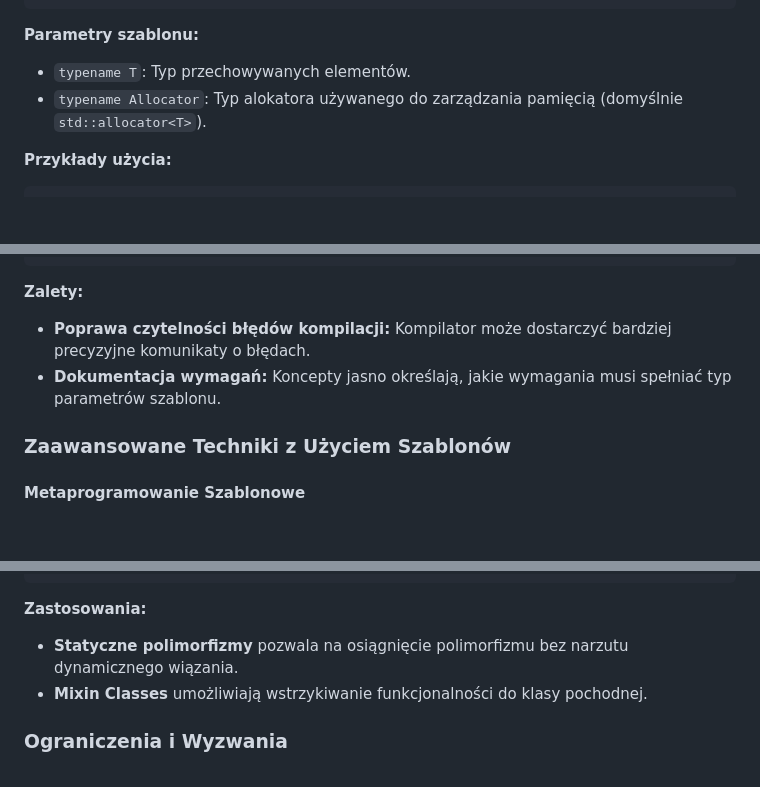
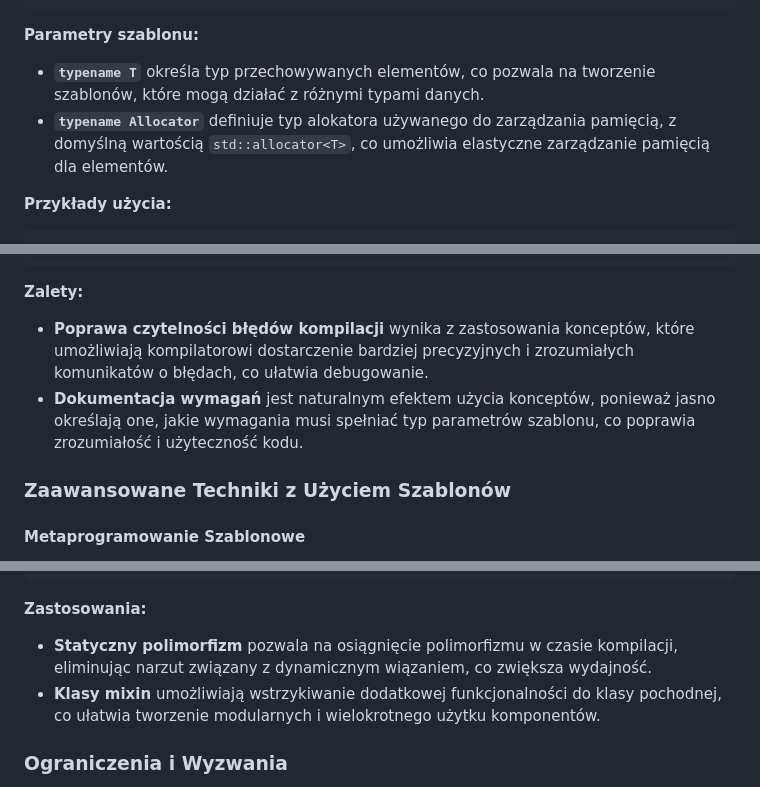
Before and after one commit to djeada/Od-C-do-Cpp, a Markdown page: notatki/21_szablony.md, 3 parts joined by grey strips. Drawn GitHub-style; blank space fills up the shorter version.

```diff
--- a/notatki/21_szablony.md
+++ b/notatki/21_szablony.md
@@ -332,8 +337,8 @@ class vector {
 
 **Parametry szablonu:**
 
-- `typename T`: Typ przechowywanych elementów.
-- `typename Allocator`: Typ alokatora używanego do zarządzania pamięcią (domyślnie `std::allocator<T>`).
+- **`typename T`** określa typ przechowywanych elementów, co pozwala na tworzenie szablonów, które mogą działać z różnymi typami danych.
+- **`typename Allocator`** definiuje typ alokatora używanego do zarządzania pamięcią, z domyślną wartością `std::allocator<T>`, co umożliwia elastyczne zarządzanie pamięcią dla elementów.
 
 **Przykłady użycia:**
 
@@ -605,8 +614,8 @@ T multiply(T a, T b) {
 
 **Zalety:**
 
-- **Poprawa czytelności błędów kompilacji:** Kompilator może dostarczyć bardziej precyzyjne komunikaty o błędach.
-- **Dokumentacja wymagań:** Koncepty jasno określają, jakie wymagania musi spełniać typ parametrów szablonu.
+- **Poprawa czytelności błędów kompilacji** wynika z zastosowania konceptów, które umożliwiają kompilatorowi dostarczenie bardziej precyzyjnych i zrozumiałych komunikatów o błędach, co ułatwia debugowanie.
+- **Dokumentacja wymagań** jest naturalnym efektem użycia konceptów, ponieważ jasno określają one, jakie wymagania musi spełniać typ parametrów szablonu, co poprawia zrozumiałość i użyteczność kodu.
 
 ### Zaawansowane Techniki z Użyciem Szablonów
 
@@ -648,8 +657,8 @@ public:
 
 **Zastosowania:**
 
-- **Statyczne polimorfizmy** pozwala na osiągnięcie polimorfizmu bez narzutu dynamicznego wiązania.
-- **Mixin Classes** umożliwiają wstrzykiwanie funkcjonalności do klasy pochodnej.
+- **Statyczny polimorfizm** pozwala na osiągnięcie polimorfizmu w czasie kompilacji, eliminując narzut związany z dynamicznym wiązaniem, co zwiększa wydajność.
+- **Klasy mixin** umożliwiają wstrzykiwanie dodatkowej funkcjonalności do klasy pochodnej, co ułatwia tworzenie modularnych i wielokrotnego użytku komponentów.
 
 ### Ograniczenia i Wyzwania
 
```
Also changed, not shown: other parts of notatki/21_szablony.md (+55 -46 lines).
